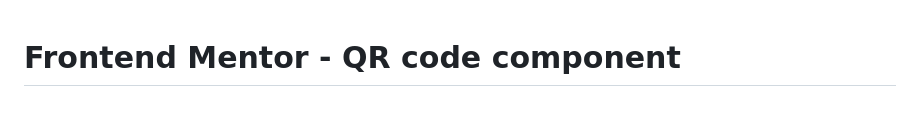
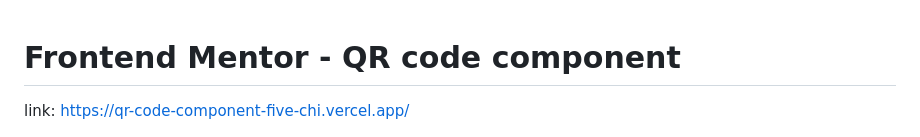
Before and after one commit to JoaoMaganin/qr_code_component, a Markdown page: README.md, the part around the change. Rendered like a GitHub page; blank space fills up the shorter version.

```diff
--- a/README.md
+++ b/README.md
@@ -1,4 +1,6 @@
 # Frontend Mentor - QR code component
+
+link: https://qr-code-component-five-chi.vercel.app/
 
 ![Design preview for the QR code component coding challenge](./design/desktop-preview.jpg)
 
```
